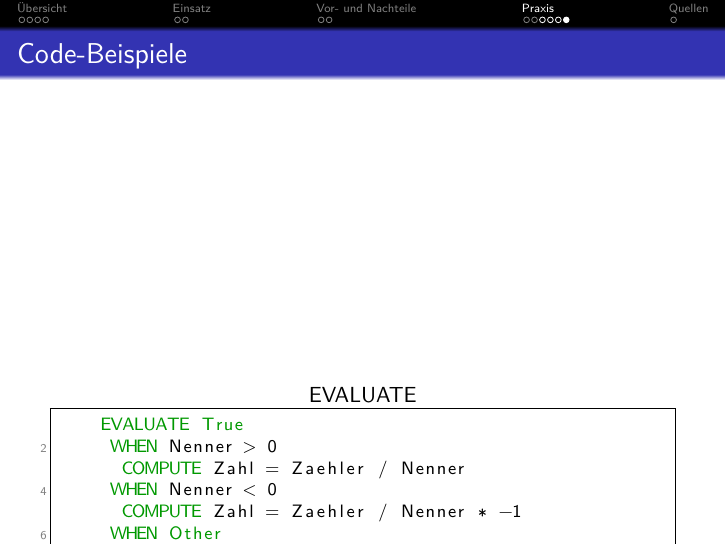
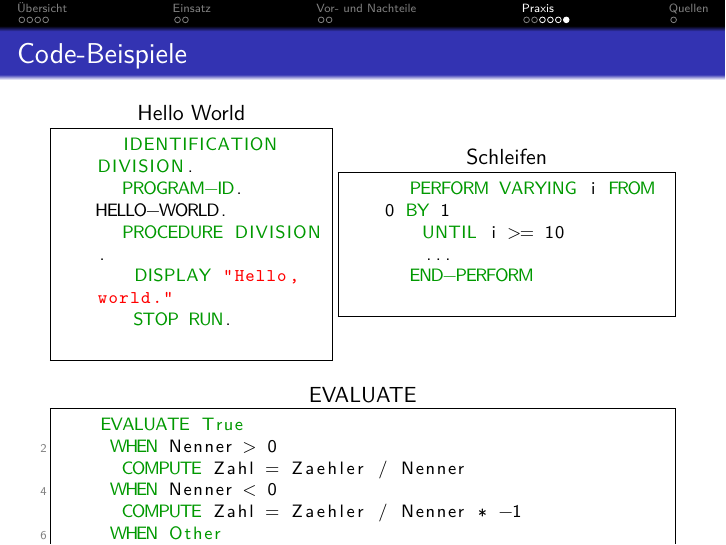
Before and after one commit to Gabelvampir/ty-stuff, LaTeX slides (COBOL Presentation/COBOL.tex): page 53 of 54 before the commit and page 15 of 16 after it. Compiled offline with pdfLaTeX.

Commit message:
finally final version, finally

```diff
--- a/COBOL Presentation/COBOL.tex
+++ b/COBOL Presentation/COBOL.tex
@@ -10,8 +10,8 @@
 % The header comments and encoding in this file were modified for inclusion with TeXworks.
 % The content is otherwise unchanged from the original distributed with the beamer package.
 
-%\documentclass[handout]{beamer}
-\documentclass{beamer}
+\documentclass[handout]{beamer}
+%\documentclass{beamer}
 
 % Copyright 2004 by Till Tantau <tantau@users.sourceforge.net>.
 %
@@ -316,6 +316,9 @@
 	\end{itemize}
 \end{frame}
 
+\setbeamercovered{transparent}
+\def\beamertemplatetransparentcoveredmedium{\setbeamercovered{transparent=40}}
+\beamertemplatetransparentcoveredmedium
 \begin{frame}[fragile]{Code-Beispiele}
 	\onslide<1-1>
 	\noindent\begin{minipage}{.44\textwidth}
```
Also changed, not shown: COBOL Presentation/COBOL Presentation.pdf, COBOL Presentation/COBOL.pdf.
